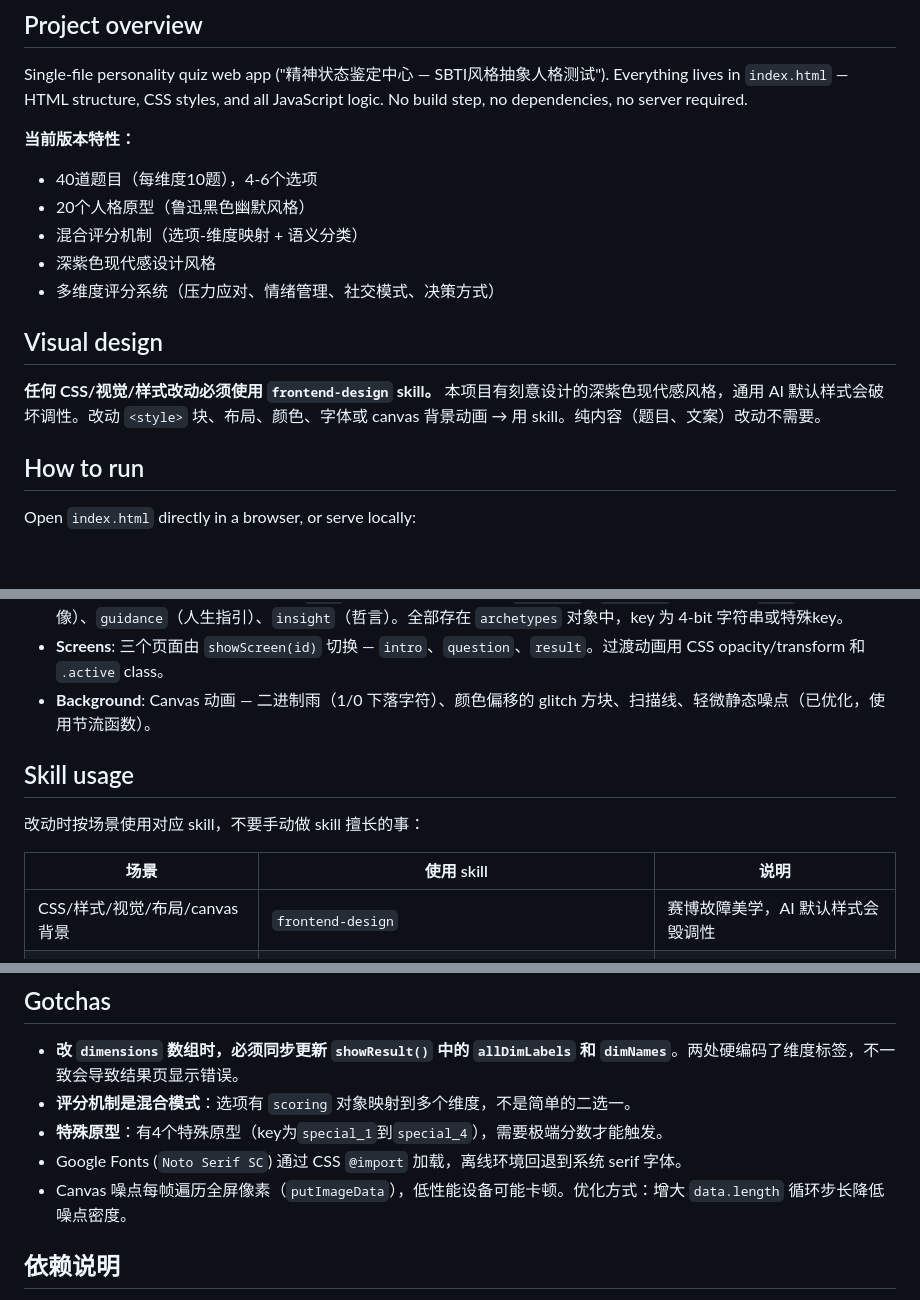
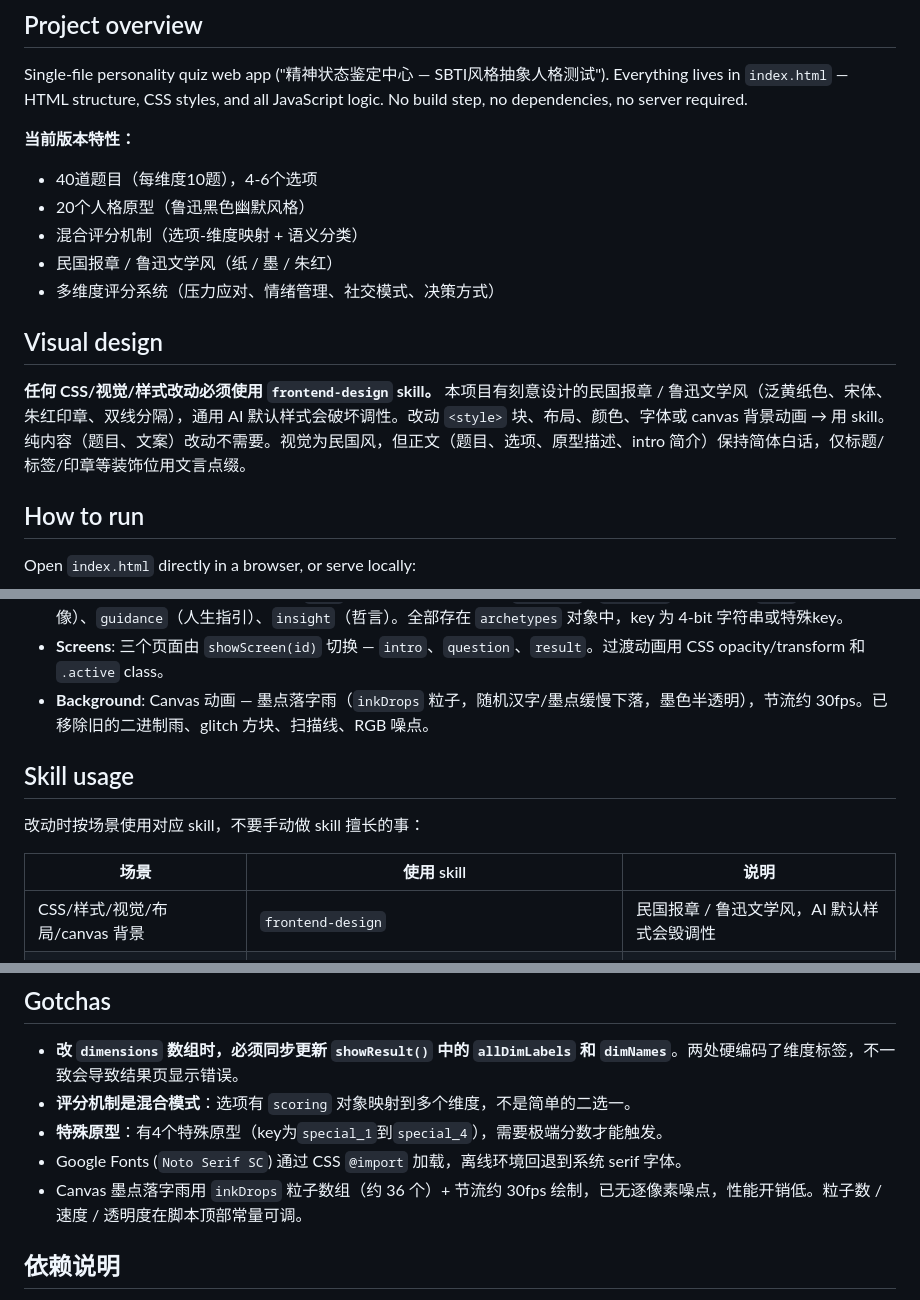
Before and after one commit to lycbee/mental-state-assessment, a Markdown page: CLAUDE.md, 3 parts joined by grey strips. GitHub-like rendering; blank space fills up the shorter version.

Commit message:
docs: 更新 CLAUDE.md 反映民国报章风重设计
将「深紫色现代感设计风格」「赛博故障美学」「二进制雨/glitch/噪点」等
描述更新为民国报章/鲁迅文学风（纸/墨/朱红）与墨点落字雨 canvas。

Co-Authored-By: Claude Opus 4.8 <noreply@anthropic.com>

```diff
--- a/CLAUDE.md
+++ b/CLAUDE.md
@@ -10,12 +10,12 @@ Single-file personality quiz web app ("精神状态鉴定中心 — SBTI风格
 - 40道题目（每维度10题），4-6个选项
 - 20个人格原型（鲁迅黑色幽默风格）
 - 混合评分机制（选项-维度映射 + 语义分类）
-- 深紫色现代感设计风格
+- 民国报章 / 鲁迅文学风（纸 / 墨 / 朱红）
 - 多维度评分系统（压力应对、情绪管理、社交模式、决策方式）
 
 ## Visual design
 
-**任何 CSS/视觉/样式改动必须使用 `frontend-design` skill。** 本项目有刻意设计的深紫色现代感风格，通用 AI 默认样式会破坏调性。改动 `<style>` 块、布局、颜色、字体或 canvas 背景动画 → 用 skill。纯内容（题目、文案）改动不需要。
+**任何 CSS/视觉/样式改动必须使用 `frontend-design` skill。** 本项目有刻意设计的民国报章 / 鲁迅文学风（泛黄纸色、宋体、朱红印章、双线分隔），通用 AI 默认样式会破坏调性。改动 `<style>` 块、布局、颜色、字体或 canvas 背景动画 → 用 skill。纯内容（题目、文案）改动不需要。视觉为民国风，但正文（题目、选项、原型描述、intro 简介）保持简体白话，仅标题/标签/印章等装饰位用文言点缀。
 
 ## How to run
 
@@ -41,7 +41,7 @@ Four personality dimensions, each a social coping strategy:
 - **Scoring**: 每个选项有 `scoring` 对象，映射到多个维度。结束后计算每个维度的指数（0-100），生成 4-bit key，查表得到对应 archetype。
 - **Archetype 数据**: 每个含 6 个字段：`name`（鲁迅黑色幽默命名）、`subtitle`、`typeCode`（4 字母）、`desc`（灵魂肖像）、`guidance`（人生指引）、`insight`（哲言）。全部存在 `archetypes` 对象中，key 为 4-bit 字符串或特殊key。
 - **Screens**: 三个页面由 `showScreen(id)` 切换 — `intro`、`question`、`result`。过渡动画用 CSS opacity/transform 和 `.active` class。
-- **Background**: Canvas 动画 — 二进制雨（1/0 下落字符）、颜色偏移的 glitch 方块、扫描线、轻微静态噪点（已优化，使用节流函数）。
+- **Background**: Canvas 动画 — 墨点落字雨（`inkDrops` 粒子，随机汉字/墨点缓慢下落，墨色半透明），节流约 30fps。已移除旧的二进制雨、glitch 方块、扫描线、RGB 噪点。
 
 ## Skill usage
 
@@ -49,7 +49,7 @@ Four personality dimensions, each a social coping strategy:
 
 | 场景 | 使用 skill | 说明 |
 |------|-----------|------|
-| CSS/样式/视觉/布局/canvas 背景 | `frontend-design` | 赛博故障美学，AI 默认样式会毁调性 |
+| CSS/样式/视觉/布局/canvas 背景 | `frontend-design` | 民国报章 / 鲁迅文学风，AI 默认样式会毁调性 |
 | 写完代码后 | `simplify` | 审查改动质量、可维护性，去冗余 |
 | 提交代码 | `commit-commands:commit` 或 `commit-commands:commit-push-pr` | 按规范生成 commit message |
 | 发 PR 前 / 审查改动 | `pr-review-toolkit:review-pr` | 多 agent 综合审查 |
@@ -69,7 +69,7 @@ Four personality dimensions, each a social coping strategy:
 - **评分机制是混合模式**：选项有 `scoring` 对象映射到多个维度，不是简单的二选一。
 - **特殊原型**：有4个特殊原型（key为`special_1`到`special_4`），需要极端分数才能触发。
 - Google Fonts (`Noto Serif SC`) 通过 CSS `@import` 加载，离线环境回退到系统 serif 字体。
-- Canvas 噪点每帧遍历全屏像素（`putImageData`），低性能设备可能卡顿。优化方式：增大 `data.length` 循环步长降低噪点密度。
+- Canvas 墨点落字雨用 `inkDrops` 粒子数组（约 36 个）+ 节流约 30fps 绘制，已无逐像素噪点，性能开销低。粒子数 / 速度 / 透明度在脚本顶部常量可调。
 
 ## 依赖说明
 
```
